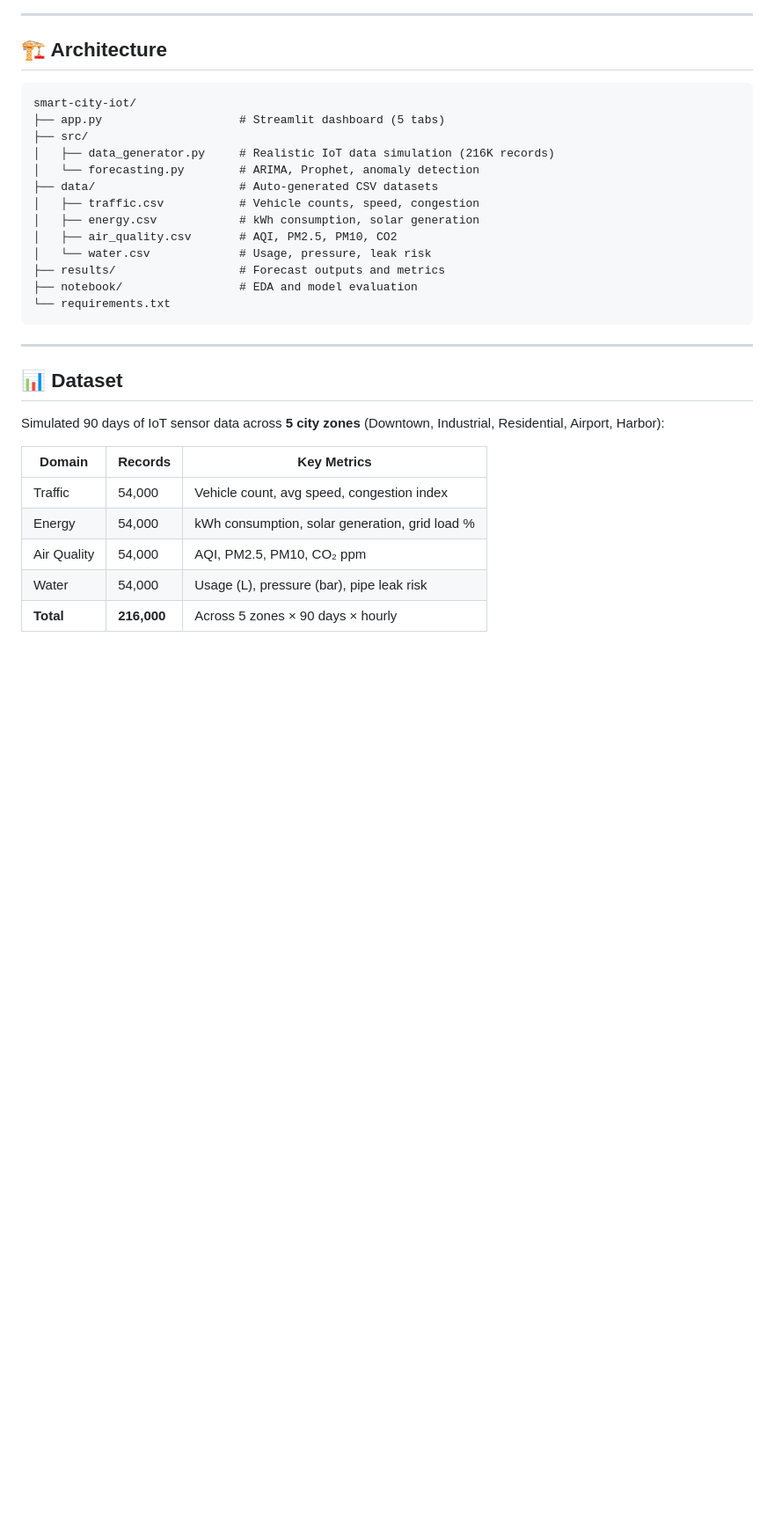
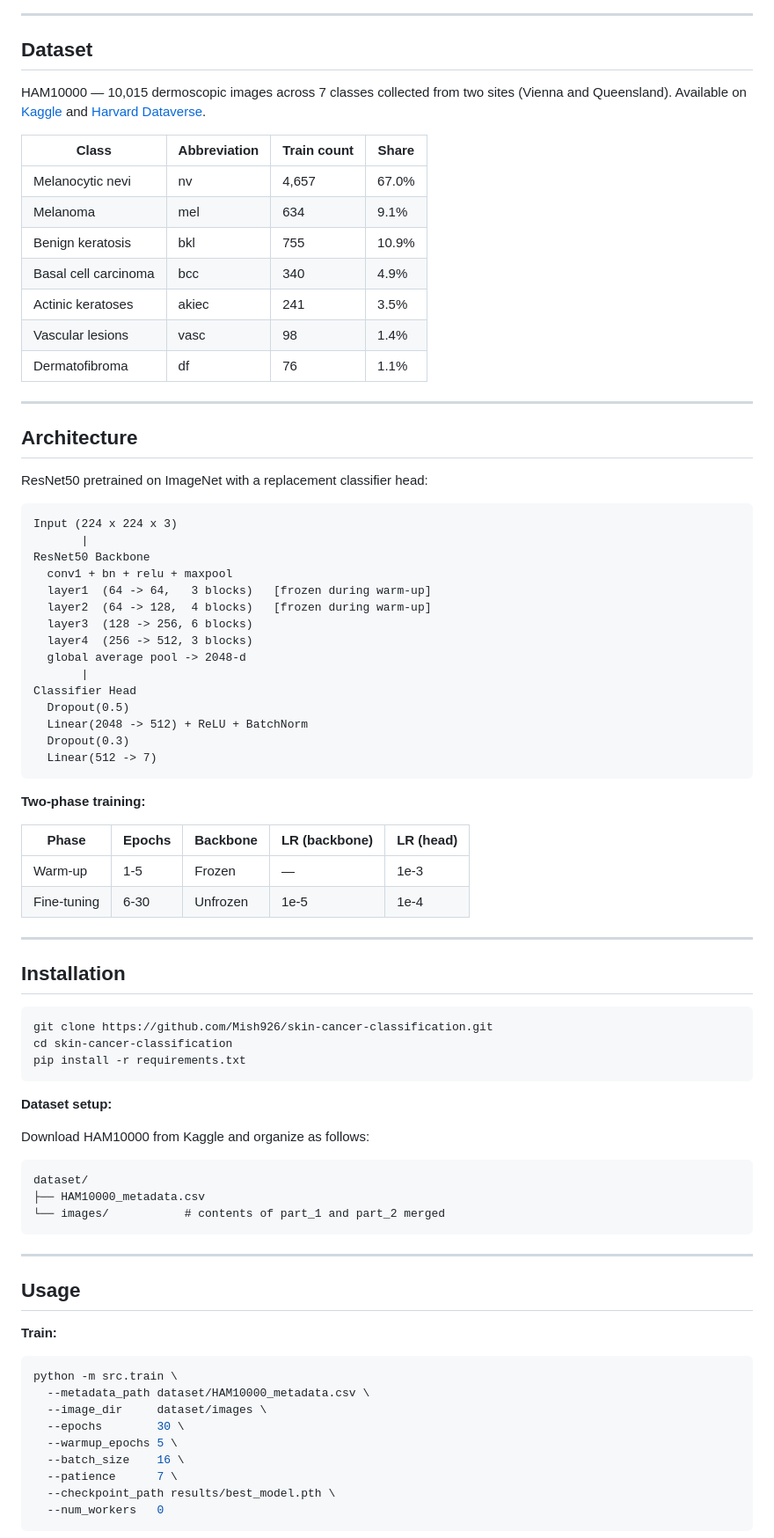
Before and after one commit to Mish926/skin-cancer-classification, a Markdown page: README.md, the part around one of its changes. Shown at 88% size. Rendered like a GitHub page; blank space fills up the shorter version.

````diff
--- a/README.md
+++ b/README.md
@@ -19,35 +61,86 @@
 
 ---
 
-## 🏗️ Architecture
+## Dataset
+
+HAM10000 — 10,015 dermoscopic images across 7 classes collected from two sites (Vienna and Queensland). Available on [Kaggle](https://www.kaggle.com/datasets/kmader/skin-cancer-mnist-ham10000) and [Harvard Dataverse](https://dataverse.harvard.edu/dataset.xhtml?persistentId=doi:10.7910/DVN/DBW86T).
+
+| Class                | Abbreviation | Train count | Share  |
+|----------------------|--------------|-------------|--------|
+| Melanocytic nevi     | nv           | 4,657       | 67.0%  |
+| Melanoma             | mel          | 634         | 9.1%   |
+| Benign keratosis     | bkl          | 755         | 10.9%  |
+| Basal cell carcinoma | bcc          | 340         | 4.9%   |
+| Actinic keratoses    | akiec        | 241         | 3.5%   |
+| Vascular lesions     | vasc         | 98          | 1.4%   |
+| Dermatofibroma       | df           | 76          | 1.1%   |
+
+---
+
+## Architecture
+
+ResNet50 pretrained on ImageNet with a replacement classifier head:
 
 ```
-smart-city-iot/
-├── app.py                    # Streamlit dashboard (5 tabs)
-├── src/
-│   ├── data_generator.py     # Realistic IoT data simulation (216K records)
-│   └── forecasting.py        # ARIMA, Prophet, anomaly detection
-├── data/                     # Auto-generated CSV datasets
-│   ├── traffic.csv           # Vehicle counts, speed, congestion
-│   ├── energy.csv            # kWh consumption, solar generation
-│   ├── air_quality.csv       # AQI, PM2.5, PM10, CO2
-│   └── water.csv             # Usage, pressure, leak risk
-├── results/                  # Forecast outputs and metrics
-├── notebook/                 # EDA and model evaluation
-└── requirements.txt
+Input (224 x 224 x 3)
+       |
+ResNet50 Backbone
+  conv1 + bn + relu + maxpool
+  layer1  (64 -> 64,   3 blocks)   [frozen during warm-up]
+  layer2  (64 -> 128,  4 blocks)   [frozen during warm-up]
+  layer3  (128 -> 256, 6 blocks)
+  layer4  (256 -> 512, 3 blocks)
+  global average pool -> 2048-d
+       |
+Classifier Head
+  Dropout(0.5)
+  Linear(2048 -> 512) + ReLU + BatchNorm
+  Dropout(0.3)
+  Linear(512 -> 7)
+```
+
+**Two-phase training:**
+
+| Phase       | Epochs | Backbone | LR (backbone) | LR (head) |
+|-------------|--------|----------|---------------|-----------|
+| Warm-up     | 1-5    | Frozen   | —             | 1e-3      |
+| Fine-tuning | 6-30   | Unfrozen | 1e-5          | 1e-4      |
+
+---
+
+## Installation
+
+```bash
+git clone https://github.com/Mish926/skin-cancer-classification.git
+cd skin-cancer-classification
+pip install -r requirements.txt
+```
+
+**Dataset setup:**
+
+Download HAM10000 from Kaggle and organize as follows:
+
+```
+dataset/
+├── HAM10000_metadata.csv
+└── images/           # contents of part_1 and part_2 merged
 ```
 
 ---
 
-## 📊 Dataset
+## Usage
 
-Simulated 90 days of IoT sensor data across **5 city zones** (Downtown, Industrial, Residential, Airport, Harbor):
+**Train:**
 
-| Domain | Records | Key Metrics |
-|---|---|---|
-| Traffic | 54,000 | Vehicle count, avg speed, congestion index |
-| Energy | 54,000 | kWh consumption, solar generation, grid load % |
-| Air Quality | 54,000 | AQI, PM2.5, PM10, CO₂ ppm |
-| Water | 54,000 | Usage (L), pressure (bar), pipe leak risk |
-| **Total** | **216,000** | Across 5 zones × 90 days × hourly |
+```bash
+python -m src.train \
+  --metadata_path dataset/HAM10000_metadata.csv \
+  --image_dir     dataset/images \
+  --epochs        30 \
+  --warmup_epochs 5 \
+  --batch_size    16 \
+  --patience      7 \
+  --checkpoint_path results/best_model.pth \
+  --num_workers   0
+```
 
````
Also changed, not shown: other parts of README.md (+104 -77 lines).
